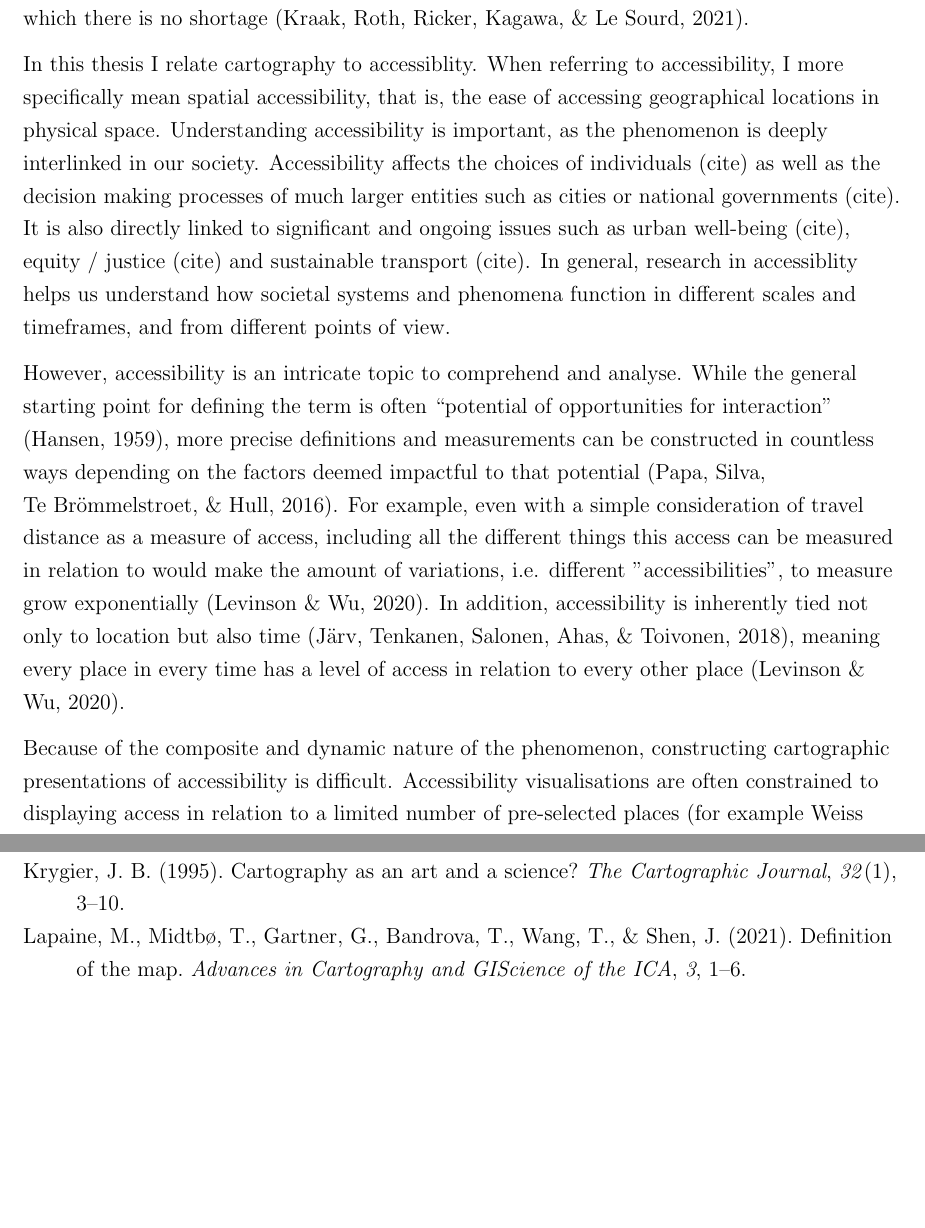
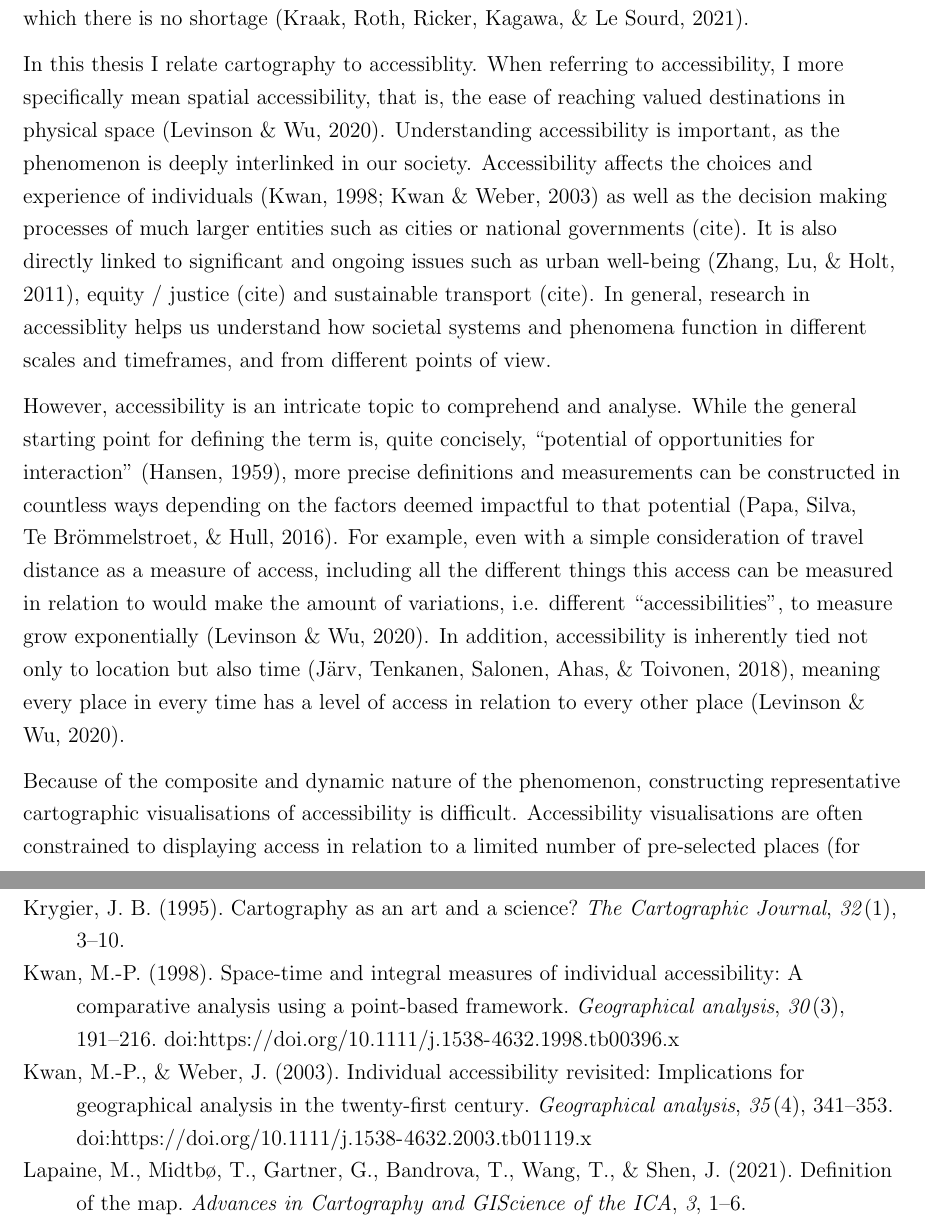
Before and after one commit to eemilhaa/thesis, a LaTeX thesis (thesis/main.tex, which reads thesis/references.bib, thesis/sections/introduction.tex): two parts of pages 3 and 14 of 15, joined at a grey line, cut so that both start at the same text, the shorter picture padded with empty space. Compiled offline with pdfLaTeX.

Commit message:
intro: add references & cleanup

```diff
--- a/thesis/references.bib
+++ b/thesis/references.bib
@@ -187,0 +193,7 @@
+  DATE = {1998},
+  DOI = {https://doi.org/10.1111/j.1538-4632.1998.tb00396.x},
+  JOURNALTITLE = {Geographical analysis},
+  NUMBER = {3},
+  PAGES = {191--216},
+  TITLE = {Space-time and integral measures of individual accessibility: a comparative analysis using a point-based framework},
+  VOLUME = {30},
@@ -188,3 +205,10 @@
+  DATE = {2003},
+  DOI = {https://doi.org/10.1111/j.1538-4632.2003.tb01119.x},
+  JOURNALTITLE = {Geographical analysis},
+  NUMBER = {4},
+  PAGES = {341--353},
+  TITLE = {Individual accessibility revisited: implications for geographical analysis in the twenty-first century},
+  VOLUME = {35},
 }
 
 @ARTICLE{lap2021,
@@ -399,0 +428,4 @@
+  DATE = {2011},
+  DOI = {https://doi.org/10.1186/1476-072X-10-31},
+  JOURNALTITLE = {International journal of health geographics},
+  NUMBER = {1},
--- a/thesis/sections/introduction.tex
+++ b/thesis/sections/introduction.tex
@@ -38,15 +38,15 @@ of which there is no shortage \parencite{kra2021}.
 % This thesis applies all this to accessibility
 In this thesis I relate cartography to accessiblity.
 When referring to accessibility,
-I more specifically mean spatial accessibility,
-that is, the ease of accessing geographical locations in physical space.
+I more specifically mean spatial accessibility, that is,
+the ease of reaching valued destinations in physical space \parencite{lev2020}.
 Understanding accessibility is important,
 as the phenomenon is deeply interlinked in our society.
-Accessibility affects the choices of individuals (cite)
+Accessibility affects the choices and experience of individuals \parencite{kwa1998, kwa2003}
 as well as the decision making processes of much larger entities
 such as cities or national governments (cite).
 It is also directly linked to significant and ongoing issues such as
-urban well-being (cite),
+urban well-being \parencite{zha2011},
 equity / justice (cite)
 and sustainable transport (cite).
 In general, research in accessiblity helps us understand
@@ -54,14 +54,14 @@ how societal systems and phenomena function in different
 scales and timeframes, and from different points of view.
 
 However, accessibility is an intricate topic to comprehend and analyse.
-While the general starting point for defining the term is often
+While the general starting point for defining the term is, quite concisely,
 \enquote{potential of opportunities for interaction} \parencite{han1959},  % define interaction in more detail?
 more precise definitions and measurements can be constructed in countless ways
 depending on the factors deemed impactful to that potential
 \parencite{pap2016}.
 For example, even with a simple consideration of travel distance as a measure of access,
 including all the different things this access can be measured in relation to
-would make the amount of variations, i.e. different "accessibilities",
+would make the amount of variations, i.e. different \enquote{accessibilities},
 to measure grow exponentially \parencite{lev2020}.
 In addition, accessibility is inherently tied not only to location
 but also time \parencite{jar2018},
@@ -70,7 +70,7 @@ in relation to every other place \parencite{lev2020}.
 
 % hard to visualise too
 Because of the composite and dynamic nature of the phenomenon,
-constructing cartographic presentations of accessibility is difficult.
+constructing representative cartographic visualisations of accessibility is difficult.
 Accessibility visualisations are often constrained
 to displaying access in relation to
 a limited number of pre-selected places (for example \textcite{wei2018}),
```
Also changed, not shown: thesis/references.bib (18 more changed lines), thesis/sections/introduction.tex (7 more changed lines).
